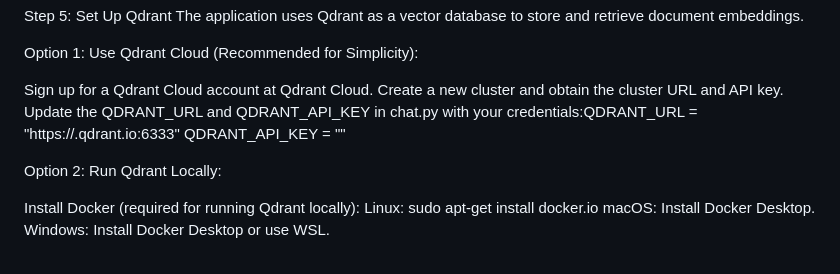
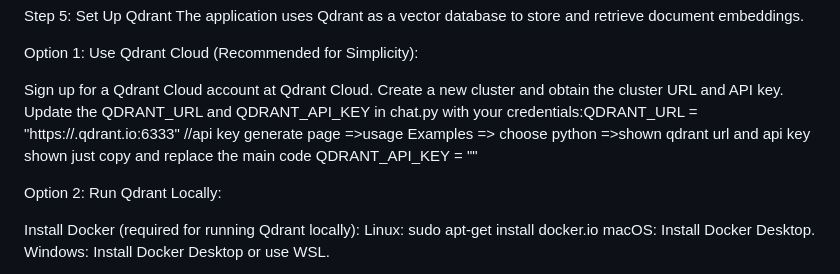
Before and after one commit to DigiDARATechnologies/Infomate, a Markdown page: Readme.md, the part around the change. Rendered like a GitHub page.

```diff
--- a/Readme.md
+++ b/Readme.md
@@ -80,7 +80,7 @@ Option 1: Use Qdrant Cloud (Recommended for Simplicity):
 
 Sign up for a Qdrant Cloud account at Qdrant Cloud.
 Create a new cluster and obtain the cluster URL and API key.
-Update the QDRANT_URL and QDRANT_API_KEY in chat.py with your credentials:QDRANT_URL = "https://<your-cluster-url>.qdrant.io:6333"
+Update the QDRANT_URL and QDRANT_API_KEY in chat.py with your credentials:QDRANT_URL = "https://<your-cluster-url>.qdrant.io:6333" //api key generate page =>usage Examples =>  choose python =>shown qdrant url and api key shown just  copy and replace the main code
 QDRANT_API_KEY = "<your-api-key>"
 
 
```
